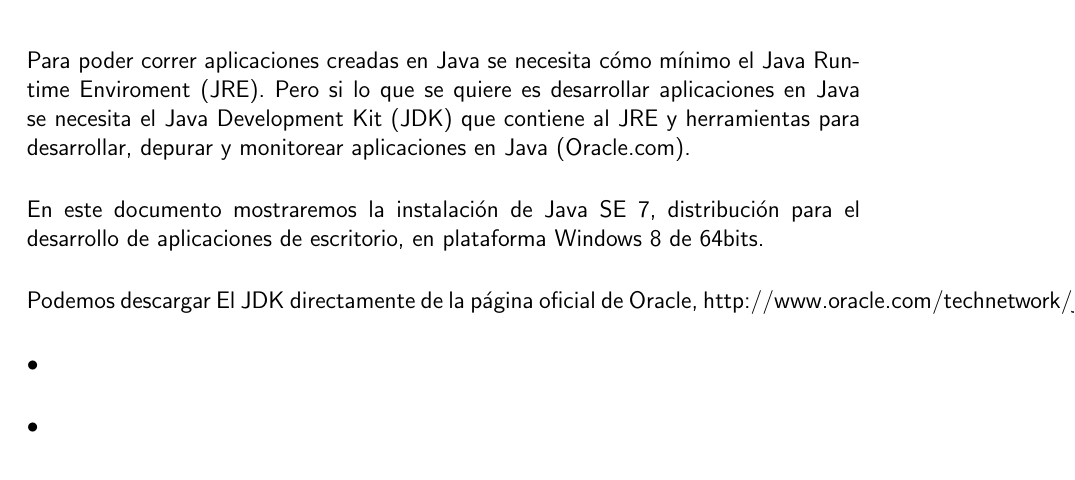
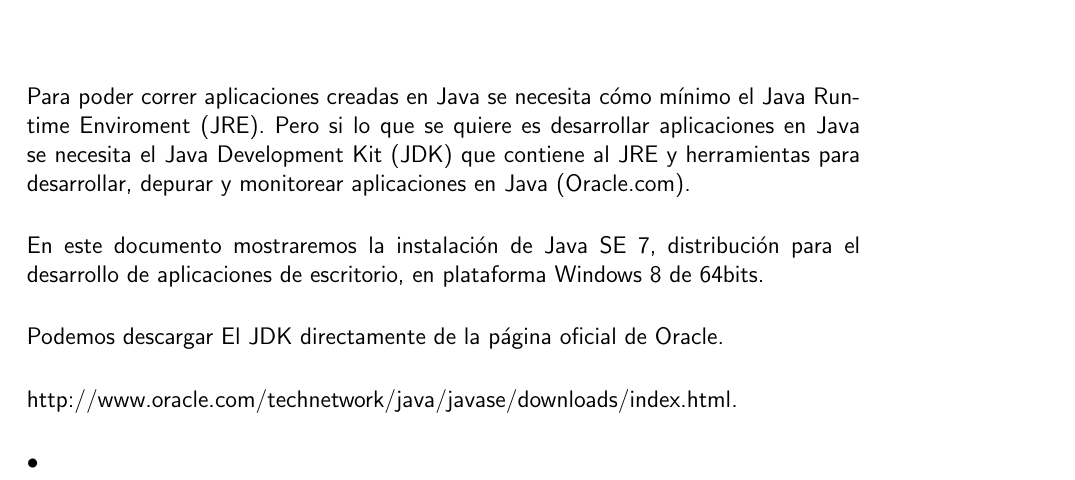
Before and after one commit to adrfarod/Lenguaje2013II, a LaTeX book (InvestigacionLenguajes.tex): part of page 11 of 15, cut so that both start at the same text. Compiled offline with pdfLaTeX.

Commit message:
correcion url fuera del marjen

```diff
--- a/InvestigacionLenguajes.tex
+++ b/InvestigacionLenguajes.tex
@@ -180,8 +180,8 @@
 \chapter{Tutorial de Instalación}
 \paragraph{Para poder correr aplicaciones creadas en Java se necesita cómo mínimo el Java Runtime Enviroment (JRE). Pero si lo que se quiere es desarrollar aplicaciones en Java se necesita el Java Development Kit (JDK) que contiene al JRE y herramientas para desarrollar, depurar y monitorear aplicaciones en Java (Oracle.com).}
 \paragraph{En este documento mostraremos la instalación de Java SE 7, distribución para el desarrollo de aplicaciones de escritorio, en plataforma Windows 8 de 64bits.}
-\paragraph{Podemos descargar El JDK directamente de la página oficial de Oracle, http://www.oracle.com/technetwork/java/javase/downloads/index.html.}
-\paragraph{•}
+\paragraph{Podemos descargar El JDK directamente de la página oficial de Oracle.}
+\paragraph{http://www.oracle.com/technetwork/java/javase/downloads/index.html.}
 \paragraph{•}
 
 \chapter{Hola Mundo y otros Programas Introductorios}
```
Also changed, not shown: InvestigacionLenguajes.pdf.
